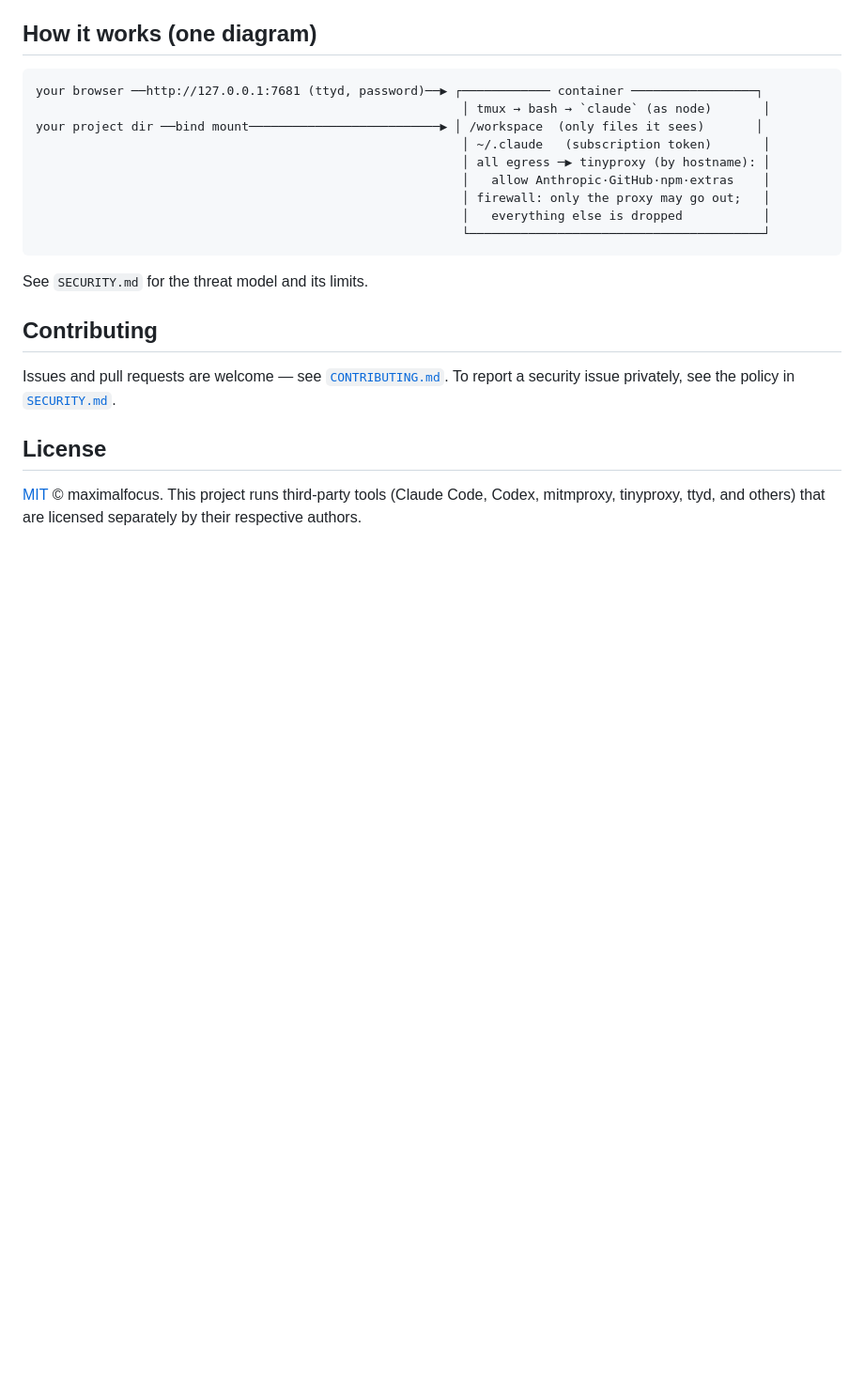
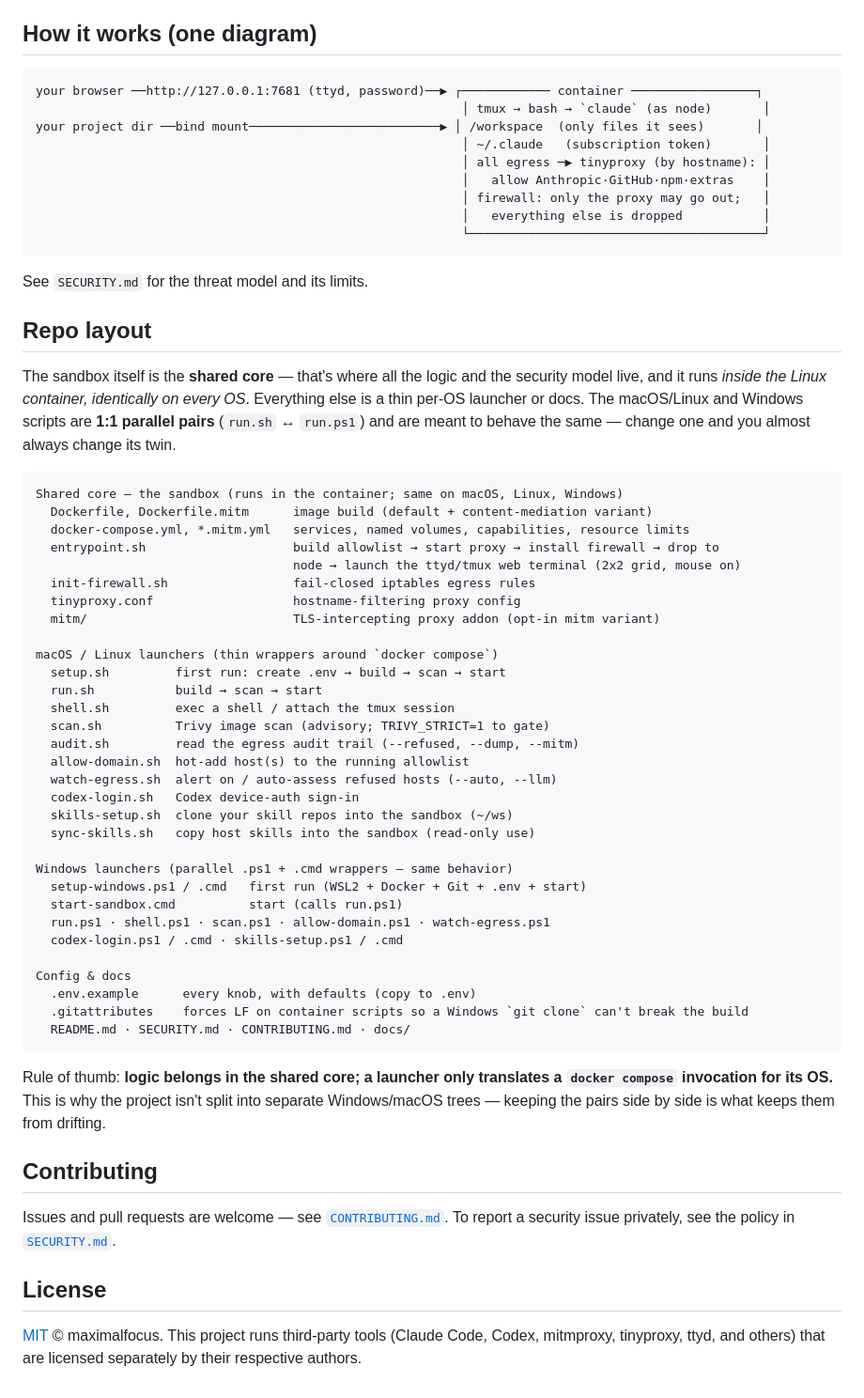
Before and after one commit to maximalfocus/coding-agent-sandbox, a Markdown page: README.md, the part around the change. Shown at 94% size. GitHub-like rendering; blank space fills up the shorter version.

Commit message:
docs: add "Repo layout" section to README
Group files by role (shared container core vs thin per-OS launchers vs docs)
and state the parity principle — logic lives in the shared core; the macOS and
Windows scripts are 1:1 parallel wrappers, which is why the repo is deliberately
NOT split into separate per-OS trees.

Co-Authored-By: Claude Opus 4.8 (1M context) <noreply@anthropic.com>

````diff
--- a/README.md
+++ b/README.md
@@ -430,6 +430,51 @@ your project dir ──bind mount───────────────
 
 See `SECURITY.md` for the threat model and its limits.
 
+## Repo layout
+
+The sandbox itself is the **shared core** — that's where all the logic and the security model live, and
+it runs *inside the Linux container, identically on every OS*. Everything else is a thin per-OS
+launcher or docs. The macOS/Linux and Windows scripts are **1:1 parallel pairs** (`run.sh` ↔ `run.ps1`)
+and are meant to behave the same — change one and you almost always change its twin.
+
+```
+Shared core — the sandbox (runs in the container; same on macOS, Linux, Windows)
+  Dockerfile, Dockerfile.mitm      image build (default + content-mediation variant)
+  docker-compose.yml, *.mitm.yml   services, named volumes, capabilities, resource limits
+  entrypoint.sh                    build allowlist → start proxy → install firewall → drop to
+                                   node → launch the ttyd/tmux web terminal (2x2 grid, mouse on)
+  init-firewall.sh                 fail-closed iptables egress rules
+  tinyproxy.conf                   hostname-filtering proxy config
+  mitm/                            TLS-intercepting proxy addon (opt-in mitm variant)
+
+macOS / Linux launchers (thin wrappers around `docker compose`)
+  setup.sh         first run: create .env → build → scan → start
+  run.sh           build → scan → start
+  shell.sh         exec a shell / attach the tmux session
+  scan.sh          Trivy image scan (advisory; TRIVY_STRICT=1 to gate)
+  audit.sh         read the egress audit trail (--refused, --dump, --mitm)
+  allow-domain.sh  hot-add host(s) to the running allowlist
+  watch-egress.sh  alert on / auto-assess refused hosts (--auto, --llm)
+  codex-login.sh   Codex device-auth sign-in
+  skills-setup.sh  clone your skill repos into the sandbox (~/ws)
+  sync-skills.sh   copy host skills into the sandbox (read-only use)
+
+Windows launchers (parallel .ps1 + .cmd wrappers — same behavior)
+  setup-windows.ps1 / .cmd   first run (WSL2 + Docker + Git + .env + start)
+  start-sandbox.cmd          start (calls run.ps1)
+  run.ps1 · shell.ps1 · scan.ps1 · allow-domain.ps1 · watch-egress.ps1
+  codex-login.ps1 / .cmd · skills-setup.ps1 / .cmd
+
+Config & docs
+  .env.example      every knob, with defaults (copy to .env)
+  .gitattributes    forces LF on container scripts so a Windows `git clone` can't break the build
+  README.md · SECURITY.md · CONTRIBUTING.md · docs/
+```
+
+Rule of thumb: **logic belongs in the shared core; a launcher only translates a `docker compose`
+invocation for its OS.** This is why the project isn't split into separate Windows/macOS trees —
+keeping the pairs side by side is what keeps them from drifting.
+
 ## Contributing
 
 Issues and pull requests are welcome — see [`CONTRIBUTING.md`](CONTRIBUTING.md). To report a
````
